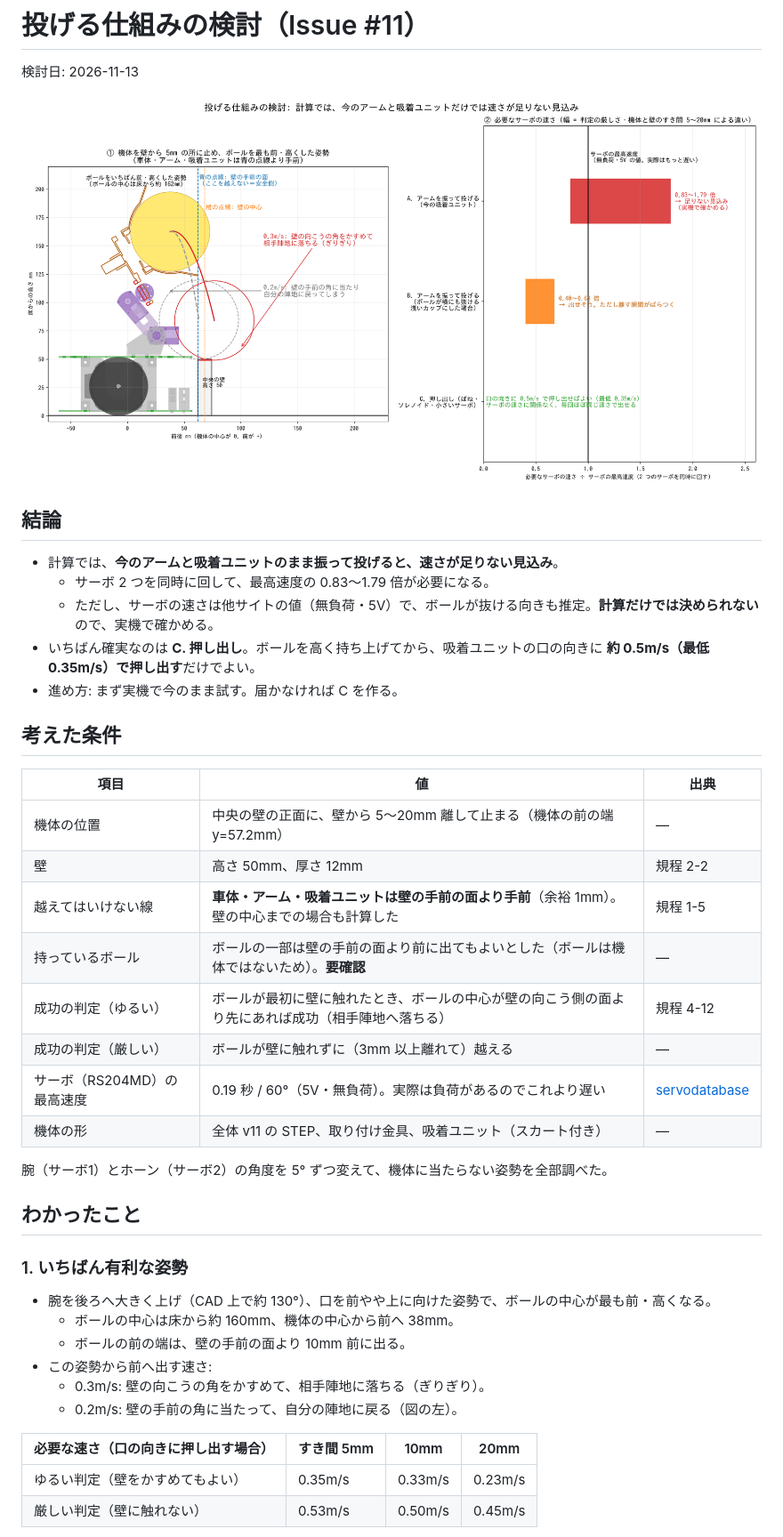
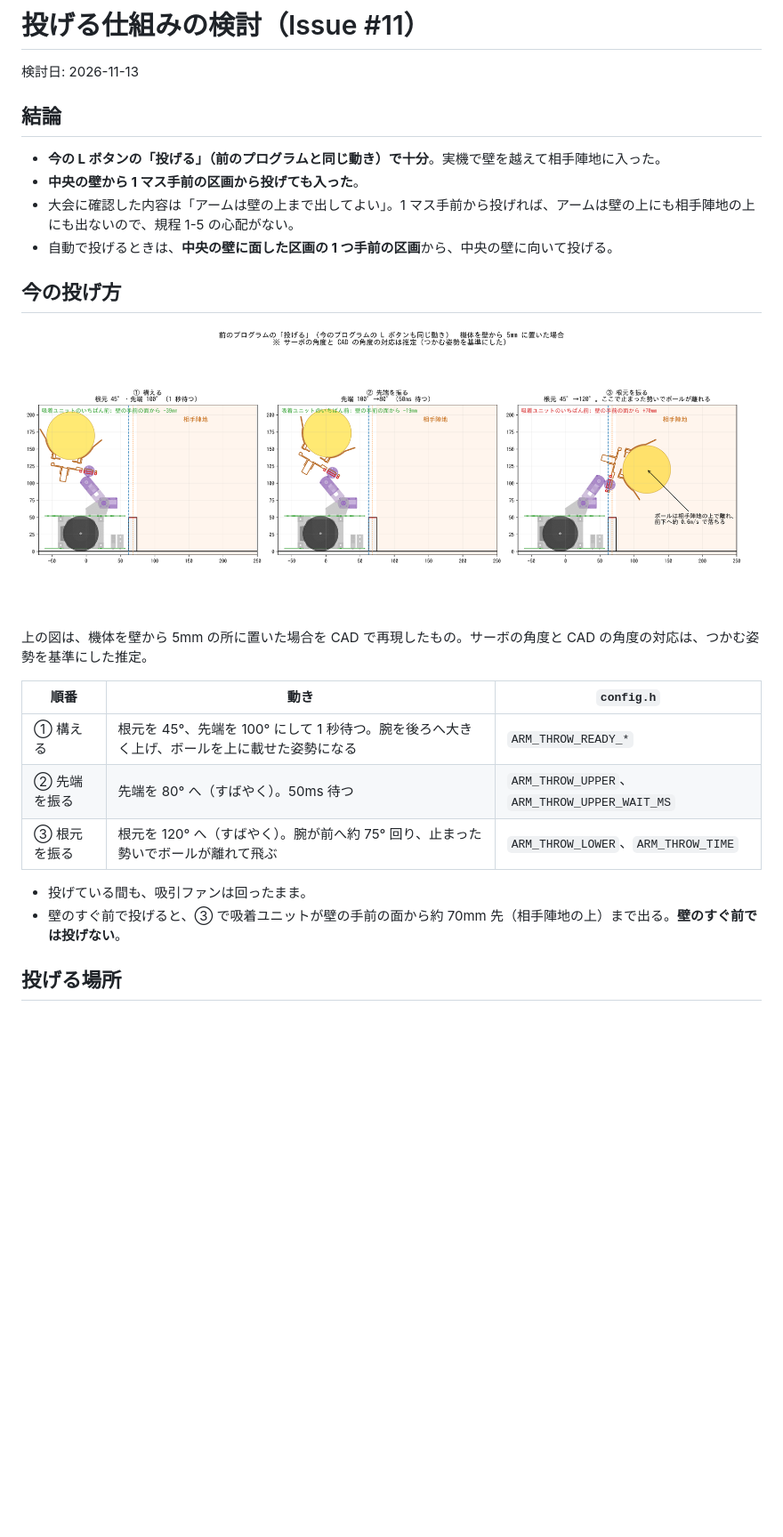
Before and after one commit to Tokoro0917/RoboSweep_Mice2026, a Markdown page: docs/design/ball-throw.md, the part around one of its changes. Shown at 89% size. Drawn GitHub-style; pictures changed too: docs/design/images/throw_current.png (added), docs/design/images/throw_study.png (deleted); blank space fills up the shorter version.

```diff
--- a/docs/design/ball-throw.md
+++ b/docs/design/ball-throw.md
@@ -2,44 +2,27 @@
 
 検討日: 2026-11-13
 
-![投げる仕組みの検討](images/throw_study.png)
-
 ## 結論
 
-- 計算では、**今のアームと吸着ユニットのまま振って投げると、速さが足りない見込み**。
-  - サーボ 2 つを同時に回して、最高速度の 0.83〜1.79 倍が必要になる。
-  - ただし、サーボの速さは他サイトの値（無負荷・5V）で、ボールが抜ける向きも推定。**計算だけでは決められない**ので、実機で確かめる。
-- いちばん確実なのは **C. 押し出し**。ボールを高く持ち上げてから、吸着ユニットの口の向きに **約 0.5m/s（最低 0.35m/s）で押し出す**だけでよい。
-- 進め方: まず実機で今のまま試す。届かなければ C を作る。
+- **今の L ボタンの「投げる」（前のプログラムと同じ動き）で十分**。実機で壁を越えて相手陣地に入った。
+- **中央の壁から 1 マス手前の区画から投げても入った**。
+- 大会に確認した内容は「アームは壁の上まで出してよい」。1 マス手前から投げれば、アームは壁の上にも相手陣地の上にも出ないので、規程 1-5 の心配がない。
+- 自動で投げるときは、**中央の壁に面した区画の 1 つ手前の区画**から、中央の壁に向いて投げる。
 
-## 考えた条件
+## 今の投げ方
 
-| 項目 | 値 | 出典 |
+![今の投げ方](images/throw_current.png)
+
+上の図は、機体を壁から 5mm の所に置いた場合を CAD で再現したもの。サーボの角度と CAD の角度の対応は、つかむ姿勢を基準にした推定。
+
+| 順番 | 動き | `config.h` |
 | --- | --- | --- |
-| 機体の位置 | 中央の壁の正面に、壁から 5〜20mm 離して止まる（機体の前の端 y=57.2mm） | — |
-| 壁 | 高さ 50mm、厚さ 12mm | 規程 2-2 |
-| 越えてはいけない線 | **車体・アーム・吸着ユニットは壁の手前の面より手前**（余裕 1mm）。壁の中心までの場合も計算した | 規程 1-5 |
-| 持っているボール | ボールの一部は壁の手前の面より前に出てもよいとした（ボールは機体ではないため）。**要確認** | — |
-| 成功の判定（ゆるい） | ボールが最初に壁に触れたとき、ボールの中心が壁の向こう側の面より先にあれば成功（相手陣地へ落ちる） | 規程 4-12 |
-| 成功の判定（厳しい） | ボールが壁に触れずに（3mm 以上離れて）越える | — |
-| サーボ（RS204MD）の最高速度 | 0.19 秒 / 60°（5V・無負荷）。実際は負荷があるのでこれより遅い | [servodatabase](https://servodatabase.com/servo/futaba/rs204md) |
-| 機体の形 | 全体 v11 の STEP、取り付け金具、吸着ユニット（スカート付き） | — |
+| ① 構える | 根元を 45°、先端を 100° にして 1 秒待つ。腕を後ろへ大きく上げ、ボールを上に載せた姿勢になる | `ARM_THROW_READY_*` |
+| ② 先端を振る | 先端を 80° へ（すばやく）。50ms 待つ | `ARM_THROW_UPPER`、`ARM_THROW_UPPER_WAIT_MS` |
+| ③ 根元を振る | 根元を 120° へ（すばやく）。腕が前へ約 75° 回り、止まった勢いでボールが離れて飛ぶ | `ARM_THROW_LOWER`、`ARM_THROW_TIME` |
 
-腕（サーボ1）とホーン（サーボ2）の角度を 5° ずつ変えて、機体に当たらない姿勢を全部調べた。
+- 投げている間も、吸引ファンは回ったまま。
+- 壁のすぐ前で投げると、③ で吸着ユニットが壁の手前の面から約 70mm 先（相手陣地の上）まで出る。**壁のすぐ前では投げない**。
 
-## わかったこと
+## 投げる場所
 
-### 1. いちばん有利な姿勢
-
-- 腕を後ろへ大きく上げ（CAD 上で約 130°）、口を前やや上に向けた姿勢で、ボールの中心が最も前・高くなる。
-  - ボールの中心は床から約 160mm、機体の中心から前へ 38mm。
-  - ボールの前の端は、壁の手前の面より 10mm 前に出る。
-- この姿勢から前へ出す速さ:
-  - 0.3m/s: 壁の向こうの角をかすめて、相手陣地に落ちる（ぎりぎり）。
-  - 0.2m/s: 壁の手前の角に当たって、自分の陣地に戻る（図の左）。
-
-| 必要な速さ（口の向きに押し出す場合） | すき間 5mm | 10mm | 20mm |
-| --- | --- | --- | --- |
-| ゆるい判定（壁をかすめてもよい） | 0.35m/s | 0.33m/s | 0.23m/s |
-| 厳しい判定（壁に触れない） | 0.53m/s | 0.50m/s | 0.45m/s |
-
```
Also changed, not shown: other parts of docs/design/ball-throw.md (+11 -38 lines).
